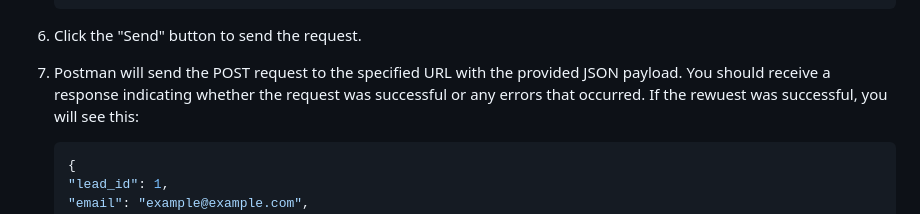
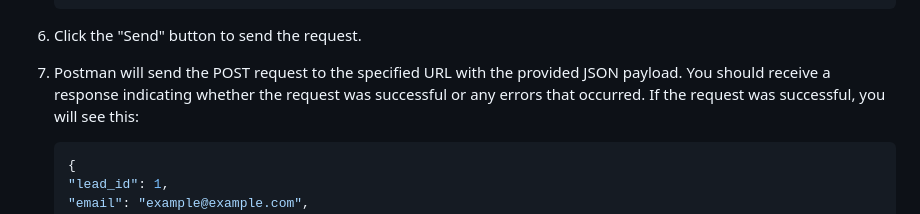
Before and after one commit to luxuriant777/CRM-system-for-arbitrage-team, a Markdown page: README.md, the part around the change. Drawn GitHub-style.

Commit message:
Fixed some inaccuracies in the README.md

````diff
--- a/README.md
+++ b/README.md
@@ -211,7 +211,7 @@
     ```
 6. Click the "Send" button to send the request.
 7. Postman will send the POST request to the specified URL with the provided JSON payload. You should receive a
-   response indicating whether the request was successful or any errors that occurred. If the rewuest was successful,
+   response indicating whether the request was successful or any errors that occurred. If the request was successful,
    you will see this:
     ```json
     {
````
